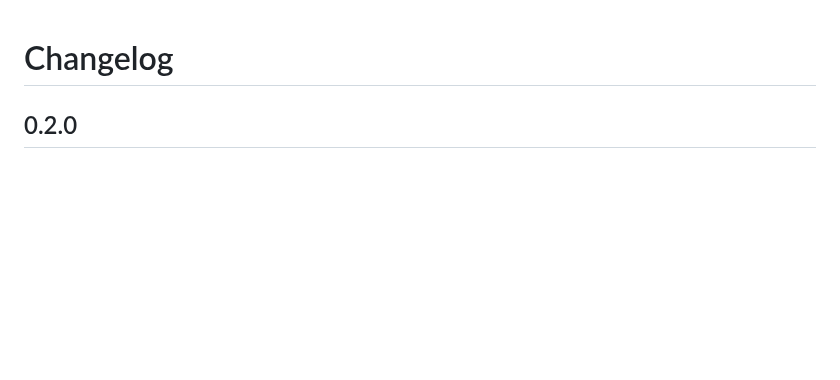
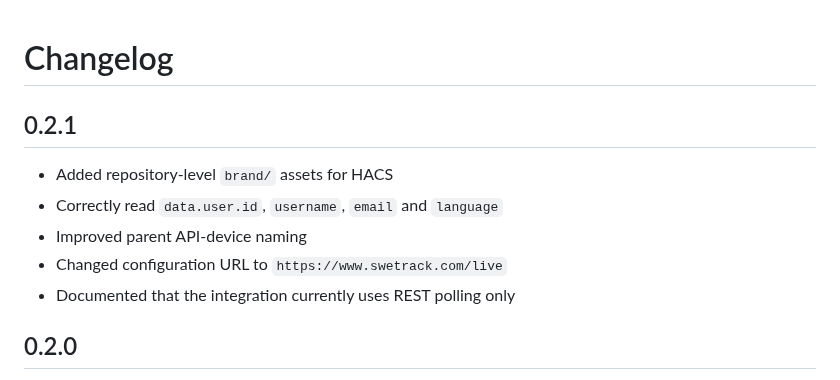
Before and after one commit to bkflatekvaal/ha-swetrack, a Markdown page: CHANGELOG.md, the part around the change. GitHub-like rendering; blank space fills up the shorter version.

```diff
--- a/CHANGELOG.md
+++ b/CHANGELOG.md
@@ -1,4 +1,12 @@
 # Changelog
+
+## 0.2.1
+
+- Added repository-level `brand/` assets for HACS
+- Correctly read `data.user.id`, `username`, `email` and `language`
+- Improved parent API-device naming
+- Changed configuration URL to `https://www.swetrack.com/live`
+- Documented that the integration currently uses REST polling only
 
 ## 0.2.0
 
```
Also changed, not shown: README.md (+12 -1 lines), brand/icon.png (added), brand/icon@2x.png (added), brand/logo.png (added), brand/logo@2x.png (added), 3 other files.
